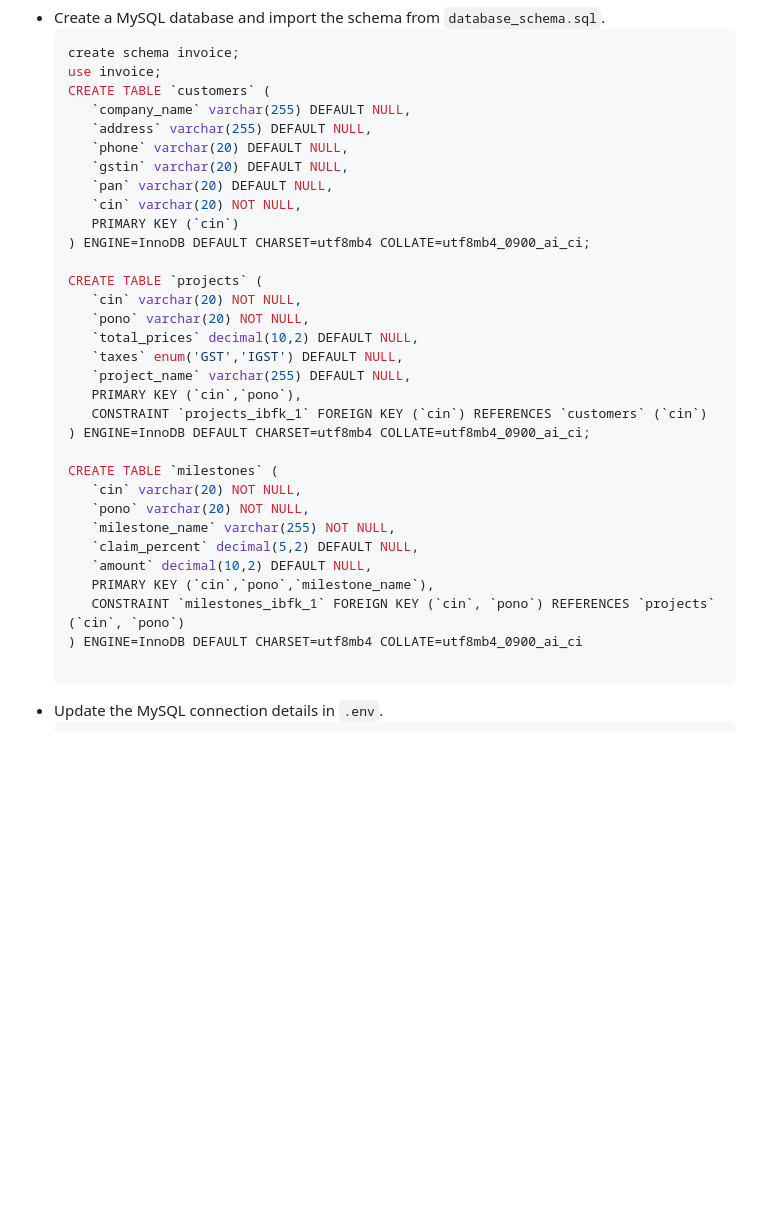
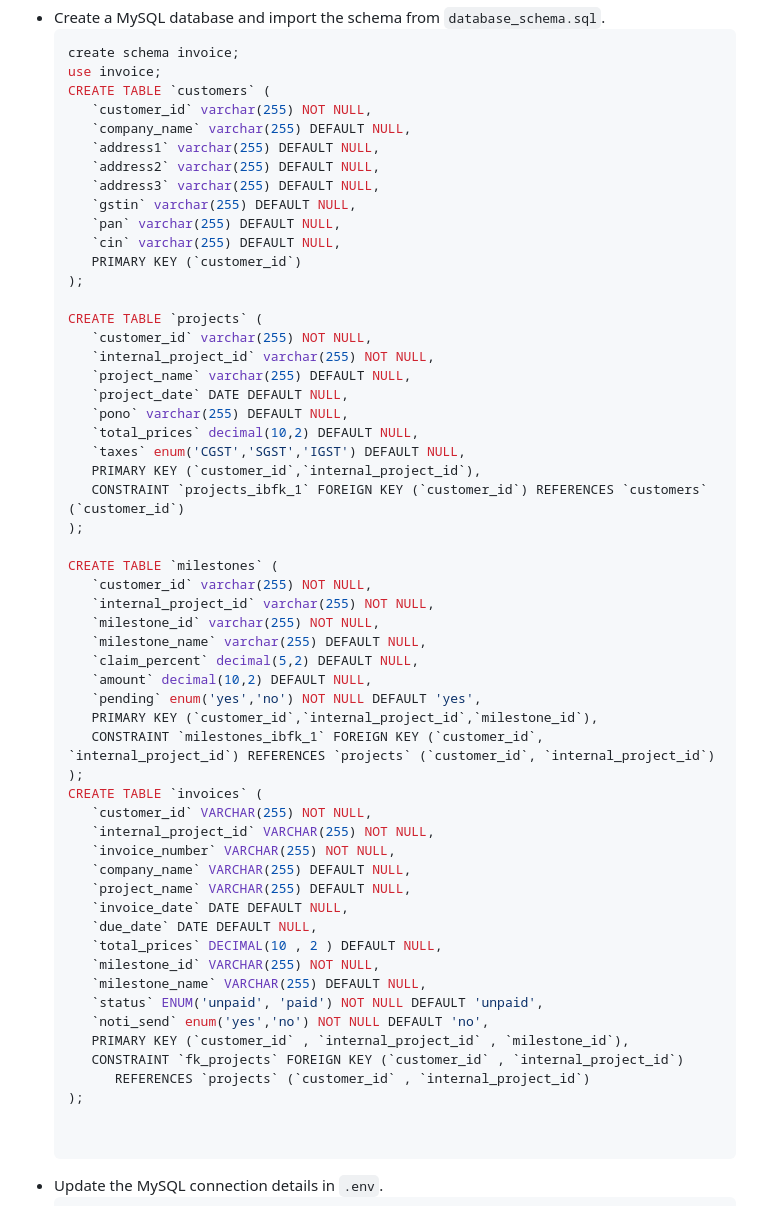
Before and after one commit to parthpetkar/Invoice-Generator-using-Electron.js, a Markdown page: README.md, the part around the change. Rendered like a GitHub page; blank space fills up the shorter version.

````diff
--- a/README.md
+++ b/README.md
@@ -55,34 +55,58 @@ To install and run this project locally, follow these steps:
    create schema invoice;
    use invoice;
    CREATE TABLE `customers` (
+      `customer_id` varchar(255) NOT NULL,
       `company_name` varchar(255) DEFAULT NULL,
-      `address` varchar(255) DEFAULT NULL,
-      `phone` varchar(20) DEFAULT NULL,
-      `gstin` varchar(20) DEFAULT NULL,
-      `pan` varchar(20) DEFAULT NULL,
-      `cin` varchar(20) NOT NULL,
-      PRIMARY KEY (`cin`)
-   ) ENGINE=InnoDB DEFAULT CHARSET=utf8mb4 COLLATE=utf8mb4_0900_ai_ci;
+      `address1` varchar(255) DEFAULT NULL,
+      `address2` varchar(255) DEFAULT NULL,
+      `address3` varchar(255) DEFAULT NULL,
+      `gstin` varchar(255) DEFAULT NULL,
+      `pan` varchar(255) DEFAULT NULL,
+      `cin` varchar(255) DEFAULT NULL,
+      PRIMARY KEY (`customer_id`)
+   );
 
    CREATE TABLE `projects` (
-      `cin` varchar(20) NOT NULL,
-      `pono` varchar(20) NOT NULL,
+      `customer_id` varchar(255) NOT NULL,
+      `internal_project_id` varchar(255) NOT NULL,
+      `project_name` varchar(255) DEFAULT NULL,
+      `project_date` DATE DEFAULT NULL,
+      `pono` varchar(255) DEFAULT NULL,
       `total_prices` decimal(10,2) DEFAULT NULL,
-      `taxes` enum('GST','IGST') DEFAULT NULL,
-      `project_name` varchar(255) DEFAULT NULL,
-      PRIMARY KEY (`cin`,`pono`),
-      CONSTRAINT `projects_ibfk_1` FOREIGN KEY (`cin`) REFERENCES `customers` (`cin`)
-   ) ENGINE=InnoDB DEFAULT CHARSET=utf8mb4 COLLATE=utf8mb4_0900_ai_ci;
+      `taxes` enum('CGST','SGST','IGST') DEFAULT NULL,
+      PRIMARY KEY (`customer_id`,`internal_project_id`),
+      CONSTRAINT `projects_ibfk_1` FOREIGN KEY (`customer_id`) REFERENCES `customers` (`customer_id`)
+   );
 
    CREATE TABLE `milestones` (
-      `cin` varchar(20) NOT NULL,
-      `pono` varchar(20) NOT NULL,
-      `milestone_name` varchar(255) NOT NULL,
+      `customer_id` varchar(255) NOT NULL,
+      `internal_project_id` varchar(255) NOT NULL,
+      `milestone_id` varchar(255) NOT NULL,
+      `milestone_name` varchar(255) DEFAULT NULL,
       `claim_percent` decimal(5,2) DEFAULT NULL,
       `amount` decimal(10,2) DEFAULT NULL,
-      PRIMARY KEY (`cin`,`pono`,`milestone_name`),
-      CONSTRAINT `milestones_ibfk_1` FOREIGN KEY (`cin`, `pono`) REFERENCES `projects` (`cin`, `pono`)
-   ) ENGINE=InnoDB DEFAULT CHARSET=utf8mb4 COLLATE=utf8mb4_0900_ai_ci
+      `pending` enum('yes','no') NOT NULL DEFAULT 'yes',
+      PRIMARY KEY (`customer_id`,`internal_project_id`,`milestone_id`),
+      CONSTRAINT `milestones_ibfk_1` FOREIGN KEY (`customer_id`, `internal_project_id`) REFERENCES `projects` (`customer_id`, `internal_project_id`)
+   );
+   CREATE TABLE `invoices` (
+      `customer_id` VARCHAR(255) NOT NULL,
+      `internal_project_id` VARCHAR(255) NOT NULL,
+      `invoice_number` VARCHAR(255) NOT NULL,
+      `company_name` VARCHAR(255) DEFAULT NULL,
+      `project_name` VARCHAR(255) DEFAULT NULL,
+      `invoice_date` DATE DEFAULT NULL,
+      `due_date` DATE DEFAULT NULL,
+      `total_prices` DECIMAL(10 , 2 ) DEFAULT NULL,
+      `milestone_id` VARCHAR(255) NOT NULL,
+      `milestone_name` VARCHAR(255) DEFAULT NULL,
+      `status` ENUM('unpaid', 'paid') NOT NULL DEFAULT 'unpaid',
+      `noti_send` enum('yes','no') NOT NULL DEFAULT 'no',
+      PRIMARY KEY (`customer_id` , `internal_project_id` , `milestone_id`),
+      CONSTRAINT `fk_projects` FOREIGN KEY (`customer_id` , `internal_project_id`)
+         REFERENCES `projects` (`customer_id` , `internal_project_id`)
+   );
+
 
 - Update the MySQL connection details in `.env`.
    ```
````
